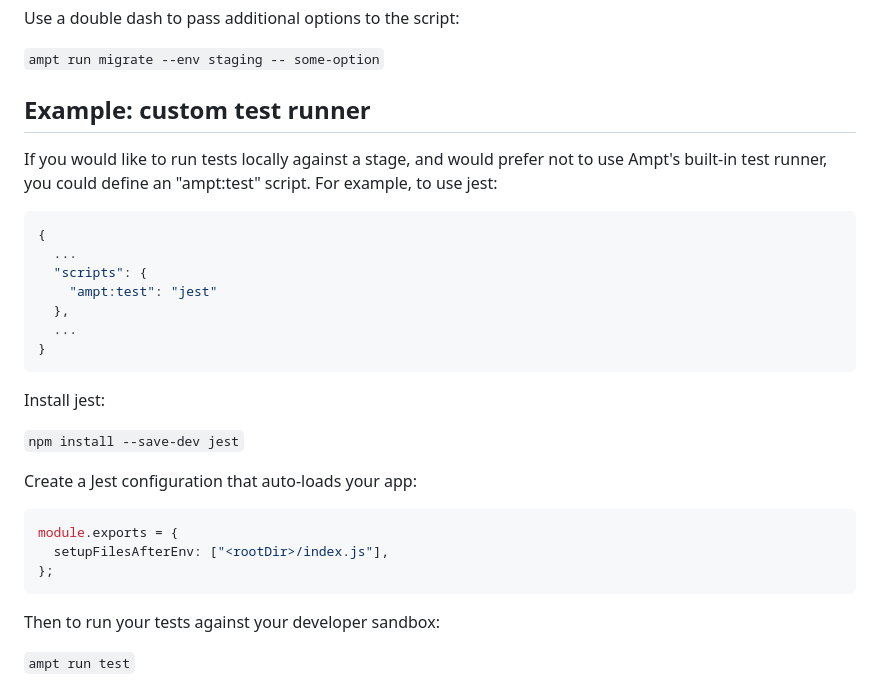
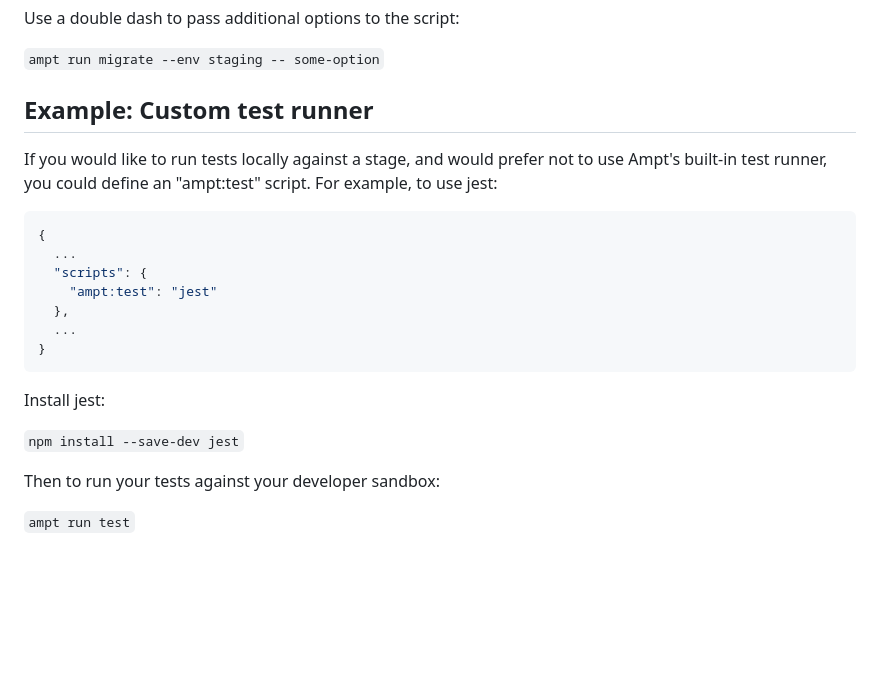
Before and after one commit to getampt/docs, a Markdown page: scripts.md, the part around the change. Drawn GitHub-style; blank space fills up the shorter version.

Commit message:
remove unnecessary jest config

````diff
--- a/scripts.md
+++ b/scripts.md
@@ -75,7 +75,7 @@ Use a double dash to pass additional options to the script:
 
 `ampt run migrate --env staging -- some-option`
 
-## Example: custom test runner
+## Example: Custom test runner
 
 If you would like to run tests locally against a stage, and would prefer not to use Ampt's built-in test runner, you could define an "ampt:test" script. For example, to use jest:
 
@@ -93,14 +93,6 @@ Install jest:
 
 `npm install --save-dev jest`
 
-Create a Jest configuration that auto-loads your app:
-
-```javascript title="jest.config.js", copy=false
-module.exports = {
-  setupFilesAfterEnv: ["<rootDir>/index.js"],
-};
-```
-
 Then to run your tests against your developer sandbox:
 
 `ampt run test`
````
